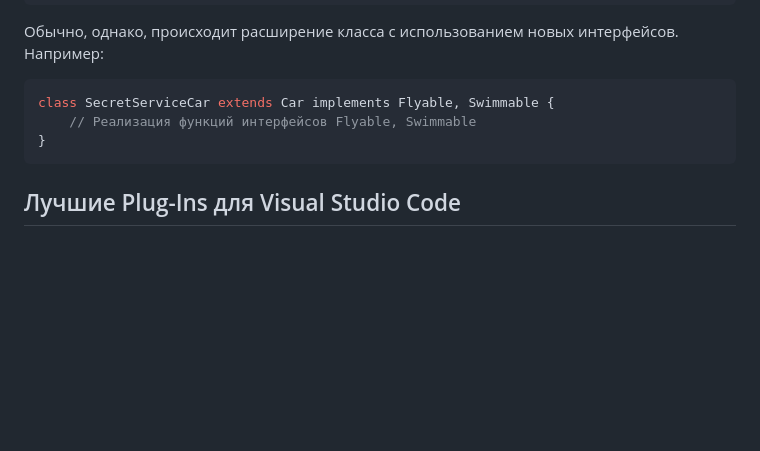
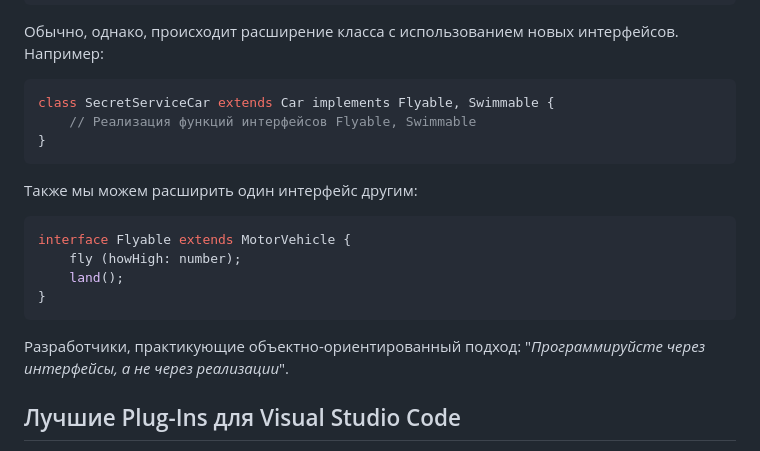
Before and after one commit to Kerminator1973/ReactDataTables, a Markdown page: typescript.md, the part around the change. Drawn GitHub-style; blank space fills up the shorter version.

Commit message:
TypeScript: расширение одного интерфейса другим

````diff
--- a/typescript.md
+++ b/typescript.md
@@ -435,6 +435,17 @@ class SecretServiceCar extends Car implements Flyable, Swimmable {
 }
 ```
 
+Также мы можем расширить один интерфейс другим:
+
+```ts
+interface Flyable extends MotorVehicle {
+    fly (howHigh: number);
+    land();
+}
+```
+
+Разработчики, практикующие объектно-ориентированный подход: "_Программируйсте через интерфейсы, а не через реализации_".
+
 ## Лучшие Plug-Ins для Visual Studio Code
 
 - ESLint
````
